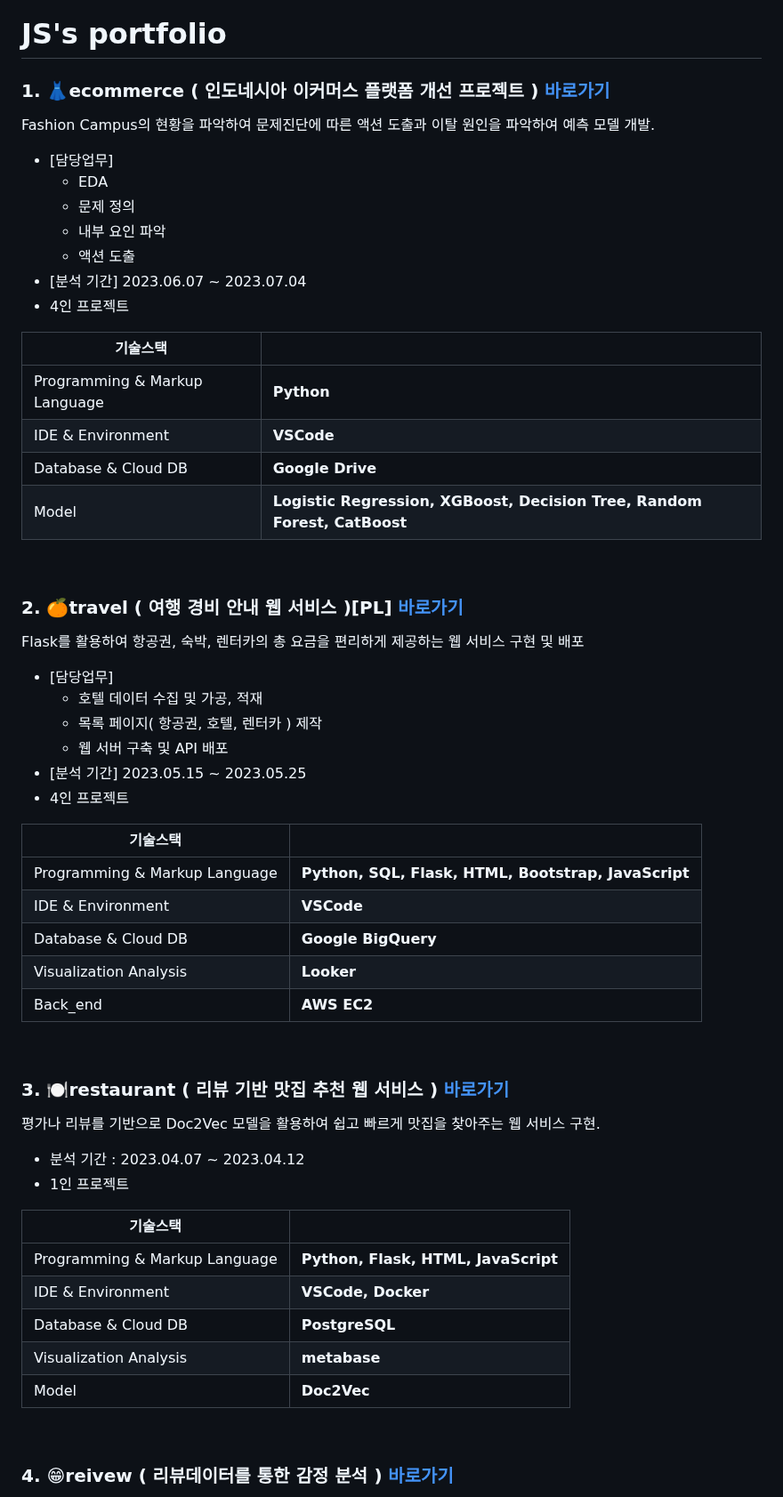
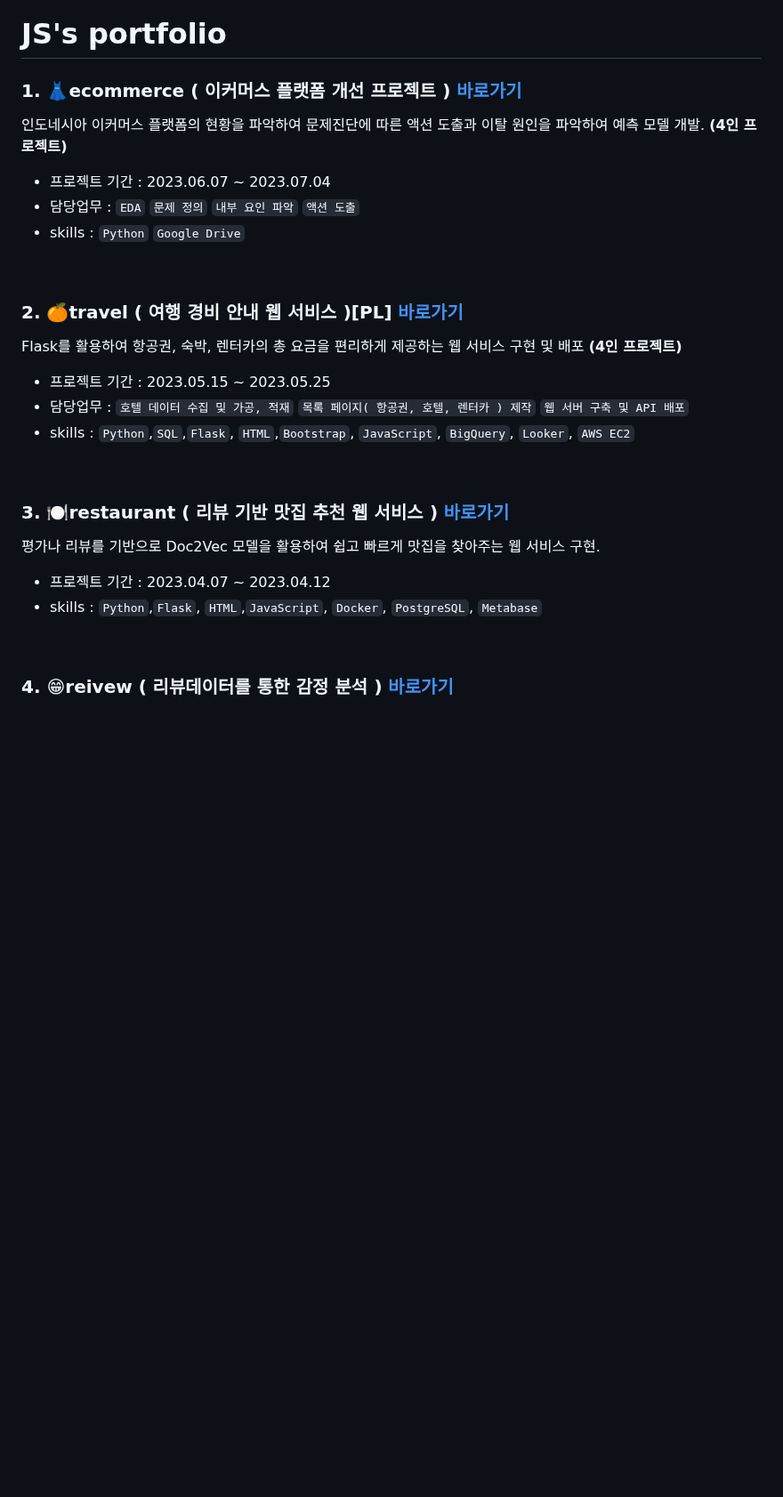
Before and after one commit to KIMJEONGSU/js_portfolio, a Markdown page: README.md, the part around one of its changes. Shown at 89% size. Drawn GitHub-style; blank space fills up the shorter version.

````diff
--- a/README.md
+++ b/README.md
@@ -1,55 +1,26 @@
 # JS's portfolio
 
-### 1. 👗ecommerce ( 인도네시아 이커머스 플랫폼 개선 프로젝트 )   [바로가기](https://github.com/KIMJEONGSU/js_portfolio/tree/main/ecommerce)
-Fashion Campus의 현황을 파악하여 문제진단에 따른 액션 도출과 이탈 원인을 파악하여 예측 모델 개발.
-- [담당업무]
-  - EDA
-  - 문제 정의
-  - 내부 요인 파악
-  - 액션 도출
-- [분석 기간] 2023.06.07 ~ 2023.07.04
-- 4인 프로젝트
+### 1. 👗ecommerce ( 이커머스 플랫폼 개선 프로젝트 )   [바로가기](https://github.com/KIMJEONGSU/js_portfolio/tree/main/ecommerce)
+인도네시아 이커머스 플랫폼의 현황을 파악하여 문제진단에 따른 액션 도출과 이탈 원인을 파악하여 예측 모델 개발. **(4인 프로젝트)**
+- 프로젝트 기간 : 2023.06.07 ~ 2023.07.04
+- 담당업무 : ```EDA``` ```문제 정의``` ```내부 요인 파악``` ```액션 도출```
+- skills : ```Python```  ```Google Drive```
 
-|기술스택||
-|--------|-------|
-|Programming & Markup Language|__Python__|
-|IDE & Environment|__VSCode__|
-|Database & Cloud DB|__Google Drive__|
-|Model|__Logistic Regression, XGBoost, Decision Tree, Random Forest, CatBoost__|
 
 <br>
 
 ### 2. 🍊travel ( 여행 경비 안내 웹 서비스 )[PL]    [바로가기](https://github.com/KIMJEONGSU/js_portfolio/tree/main/travel)
-Flask를 활용하여 항공권, 숙박, 렌터카의 총 요금을 편리하게 제공하는 웹 서비스 구현 및 배포
-- [담당업무]
-  - 호텔 데이터 수집 및 가공, 적재
-  - 목록 페이지( 항공권, 호텔, 렌터카 ) 제작
-  - 웹 서버 구축 및 API 배포
-- [분석 기간] 2023.05.15 ~ 2023.05.25
-- 4인 프로젝트
-
-|기술스택||
-|--------|-------|
-|Programming & Markup Language|__Python, SQL, Flask, HTML, Bootstrap, JavaScript__|
-|IDE & Environment|__VSCode__|
-|Database & Cloud DB|__Google BigQuery__|
-|Visualization Analysis|__Looker__|
-|Back_end|__AWS EC2__|
+Flask를 활용하여 항공권, 숙박, 렌터카의 총 요금을 편리하게 제공하는 웹 서비스 구현 및 배포 **(4인 프로젝트)**
+- 프로젝트 기간 : 2023.05.15 ~ 2023.05.25
+- 담당업무 : ```호텔 데이터 수집 및 가공, 적재``` ```목록 페이지( 항공권, 호텔, 렌터카 ) 제작``` ```웹 서버 구축 및 API 배포```
+- skills : ```Python```,```SQL```,```Flask```, ```HTML```,```Bootstrap```, ```JavaScript```, ```BigQuery```, ```Looker```, ```AWS EC2```
 
 <br>
 
 ### 3. 🍽️restaurant ( 리뷰 기반 맛집 추천 웹 서비스 )   [바로가기](https://github.com/KIMJEONGSU/js_portfolio/tree/main/restaurant)
 평가나 리뷰를 기반으로 Doc2Vec 모델을 활용하여 쉽고 빠르게 맛집을 찾아주는 웹 서비스 구현.
-- 분석 기간 : 2023.04.07 ~ 2023.04.12
-- 1인 프로젝트
-
-|기술스택||
-|--------|-------|
-|Programming & Markup Language|__Python, Flask, HTML, JavaScript__|
-|IDE & Environment|__VSCode, Docker__|
-|Database & Cloud DB|__PostgreSQL__|
-|Visualization Analysis|__metabase__|
-|Model|__Doc2Vec__|
+- 프로젝트 기간 : 2023.04.07 ~ 2023.04.12
+- skills : ```Python```,```Flask```, ```HTML```,```JavaScript```, ```Docker```, ```PostgreSQL```, ```Metabase```
 
 <br>
 
````
Also changed, not shown: other parts of README.md (+8 -27 lines).
